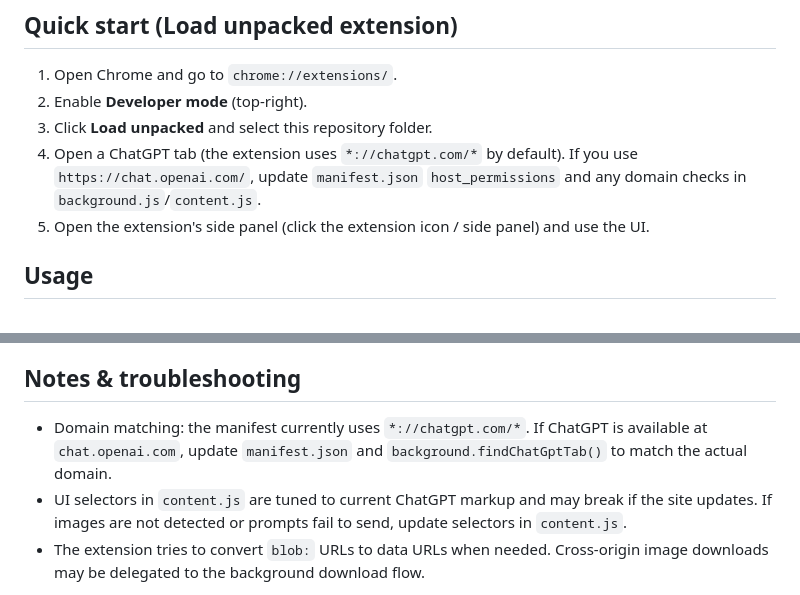
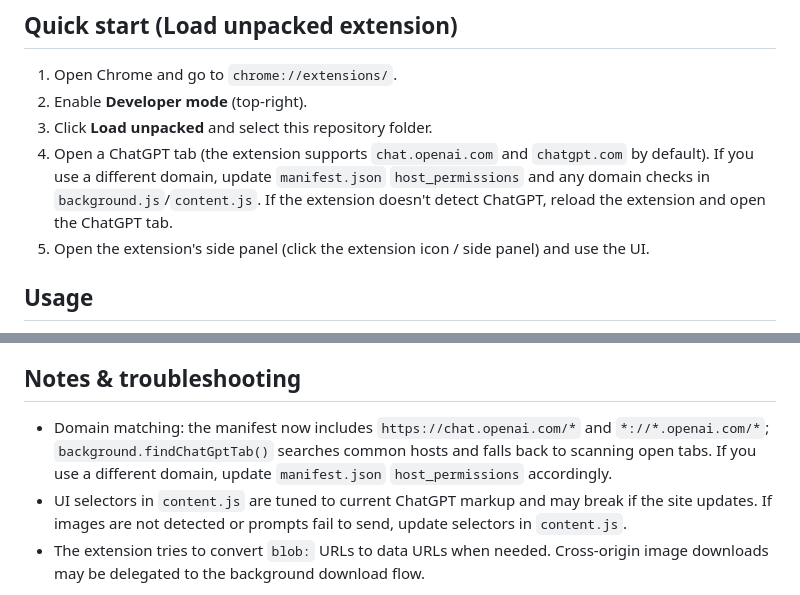
Before and after one commit to Muhsin-603/image-generation-chrome-extension, a Markdown page: README.md, 2 parts joined by grey strips. GitHub-like rendering.

Commit message:
docs: update README for chat.openai.com support and improved tab detection
Update Quick start and Notes to reflect that manifest now includes chat.openai.com and background.findChatGptTab has a fallback scan of open tabs.

Co-authored-by: Copilot <223556219+Copilot@users.noreply.github.com>

```diff
--- a/README.md
+++ b/README.md
@@ -13,7 +13,7 @@ A Chrome extension (Manifest V3) that automates batch image generation in ChatGP
 1. Open Chrome and go to `chrome://extensions/`.
 2. Enable **Developer mode** (top-right).
 3. Click **Load unpacked** and select this repository folder.
-4. Open a ChatGPT tab (the extension uses `*://chatgpt.com/*` by default). If you use `https://chat.openai.com/`, update `manifest.json` `host_permissions` and any domain checks in `background.js`/`content.js`.
+4. Open a ChatGPT tab (the extension supports `chat.openai.com` and `chatgpt.com` by default). If you use a different domain, update `manifest.json` `host_permissions` and any domain checks in `background.js`/`content.js`. If the extension doesn't detect ChatGPT, reload the extension and open the ChatGPT tab.
 5. Open the extension's side panel (click the extension icon / side panel) and use the UI.
 
 ## Usage
@@ -38,7 +38,7 @@ A Chrome extension (Manifest V3) that automates batch image generation in ChatGP
 - Inspect content script behavior in the ChatGPT tab's DevTools (Console) to view messages, element selection issues, or network errors.
 
 ## Notes & troubleshooting
-- Domain matching: the manifest currently uses `*://chatgpt.com/*`. If ChatGPT is available at `chat.openai.com`, update `manifest.json` and `background.findChatGptTab()` to match the actual domain.
+- Domain matching: the manifest now includes `https://chat.openai.com/*` and `*://*.openai.com/*`; `background.findChatGptTab()` searches common hosts and falls back to scanning open tabs. If you use a different domain, update `manifest.json` `host_permissions` accordingly.
 - UI selectors in `content.js` are tuned to current ChatGPT markup and may break if the site updates. If images are not detected or prompts fail to send, update selectors in `content.js`.
 - The extension tries to convert `blob:` URLs to data URLs when needed. Cross-origin image downloads may be delegated to the background download flow.
 
```
